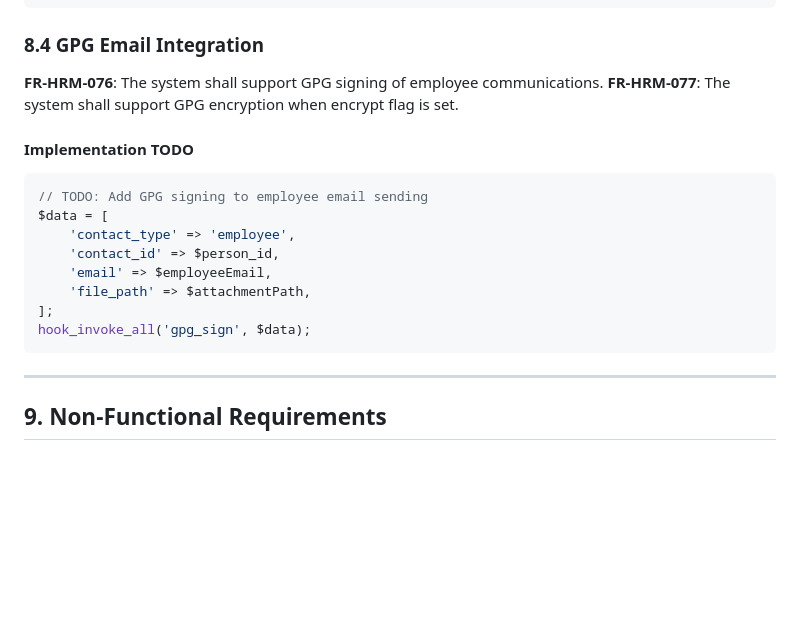
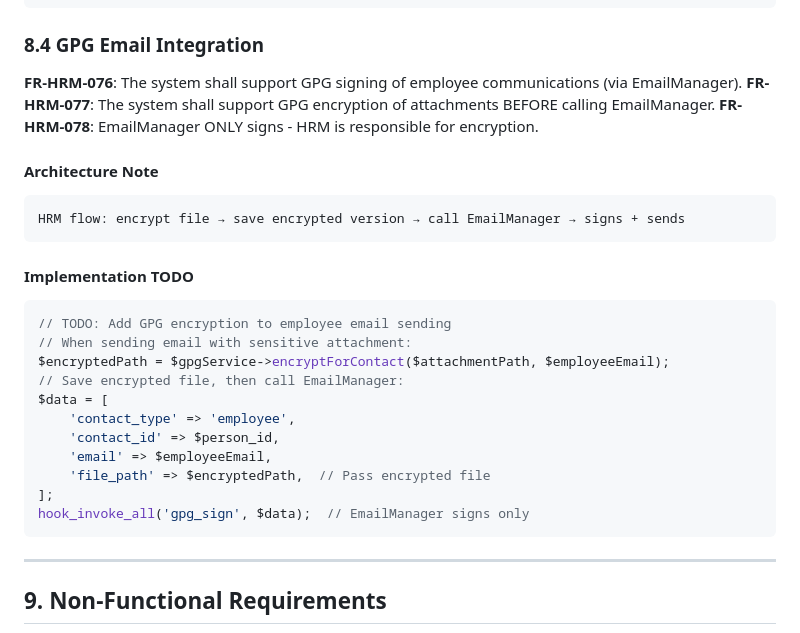
Before and after one commit to ksfraser/ksf_FA_HRM, a Markdown page: ProjectDcs/Functional Requirements.md, the part around the change. GitHub-like rendering; blank space fills up the shorter version.

Commit message:
fix: HRM encrypts before calling EmailManager
- EmailManager only signs
- HRM is responsible for encryption
- Updated FR-077 to reflect architecture

````diff
--- a/ProjectDcs/Functional Requirements.md
+++ b/ProjectDcs/Functional Requirements.md
@@ -294,19 +294,28 @@ $hasKey = hook_invoke('ksf_FA_GPG', 'hasCapability', $data, ['capability' => 'si
 
 ### 8.4 GPG Email Integration
 
-**FR-HRM-076**: The system shall support GPG signing of employee communications.
-**FR-HRM-077**: The system shall support GPG encryption when encrypt flag is set.
+**FR-HRM-076**: The system shall support GPG signing of employee communications (via EmailManager).
+**FR-HRM-077**: The system shall support GPG encryption of attachments BEFORE calling EmailManager.
+**FR-HRM-078**: EmailManager ONLY signs - HRM is responsible for encryption.
+
+#### Architecture Note
+```
+HRM flow: encrypt file → save encrypted version → call EmailManager → signs + sends
+```
 
 #### Implementation TODO
 ```php
-// TODO: Add GPG signing to employee email sending
+// TODO: Add GPG encryption to employee email sending
+// When sending email with sensitive attachment:
+$encryptedPath = $gpgService->encryptForContact($attachmentPath, $employeeEmail);
+// Save encrypted file, then call EmailManager:
 $data = [
     'contact_type' => 'employee',
     'contact_id' => $person_id,
     'email' => $employeeEmail,
-    'file_path' => $attachmentPath,
+    'file_path' => $encryptedPath,  // Pass encrypted file
 ];
-hook_invoke_all('gpg_sign', $data);
+hook_invoke_all('gpg_sign', $data);  // EmailManager signs only
 ```
 
 ---
````
